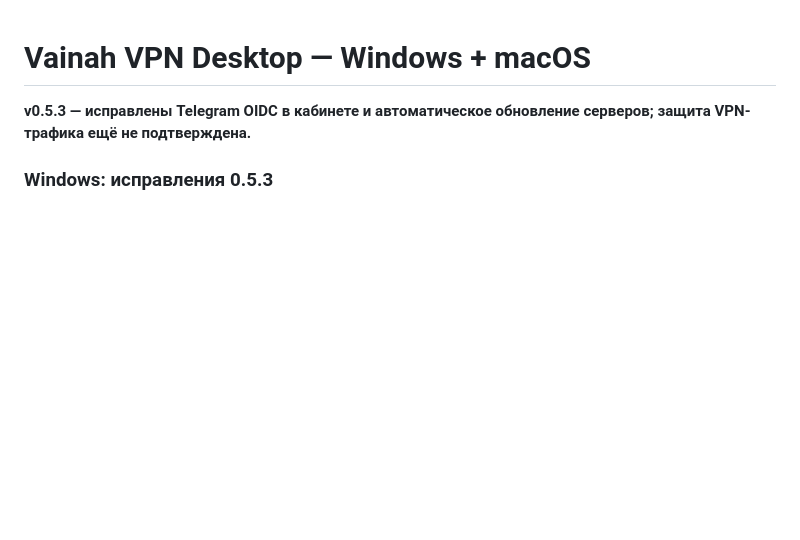
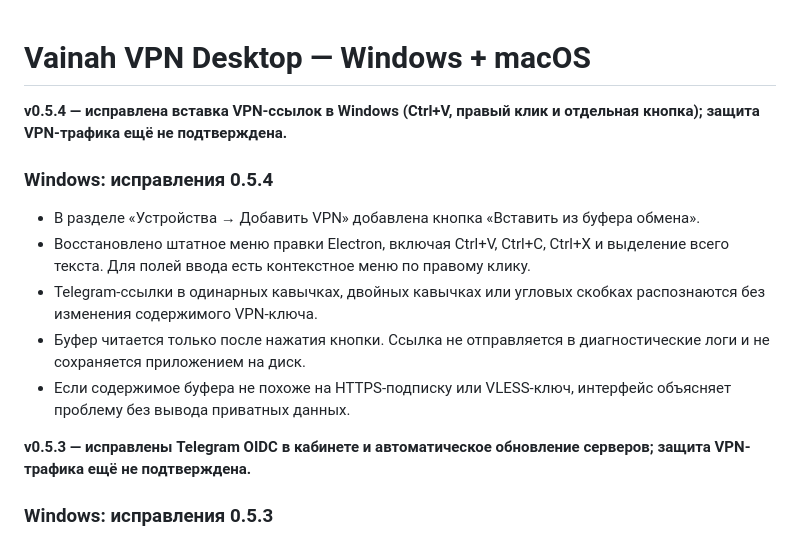
Before and after one commit to isaevarbi822-hub/Vainahvpn_bot, a Markdown page: desktop/README.md, the part around the change. GitHub-like rendering; blank space fills up the shorter version.

Commit message:
docs(windows): version 0.5.4 adds reliable clipboard paste and native edit commands

```diff
--- a/desktop/README.md
+++ b/desktop/README.md
@@ -1,4 +1,19 @@
 # Vainah VPN Desktop — Windows + macOS
+
+**v0.5.4 — исправлена вставка VPN-ссылок в Windows (Ctrl+V, правый клик и отдельная кнопка); защита VPN-трафика ещё не подтверждена.**
+
+### Windows: исправления 0.5.4
+
+- В разделе «Устройства → Добавить VPN» добавлена кнопка «Вставить из буфера обмена».
+- Восстановлено штатное меню правки Electron, включая Ctrl+V, Ctrl+C,
+  Ctrl+X и выделение всего текста. Для полей ввода есть контекстное меню
+  по правому клику.
+- Telegram-ссылки в одинарных кавычках, двойных кавычках или угловых скобках
+  распознаются без изменения содержимого VPN-ключа.
+- Буфер читается только после нажатия кнопки. Ссылка не отправляется
+  в диагностические логи и не сохраняется приложением на диск.
+- Если содержимое буфера не похоже на HTTPS-подписку или VLESS-ключ,
+  интерфейс объясняет проблему без вывода приватных данных.
 
 **v0.5.3 — исправлены Telegram OIDC в кабинете и автоматическое обновление серверов; защита VPN-трафика ещё не подтверждена.**
 
```
